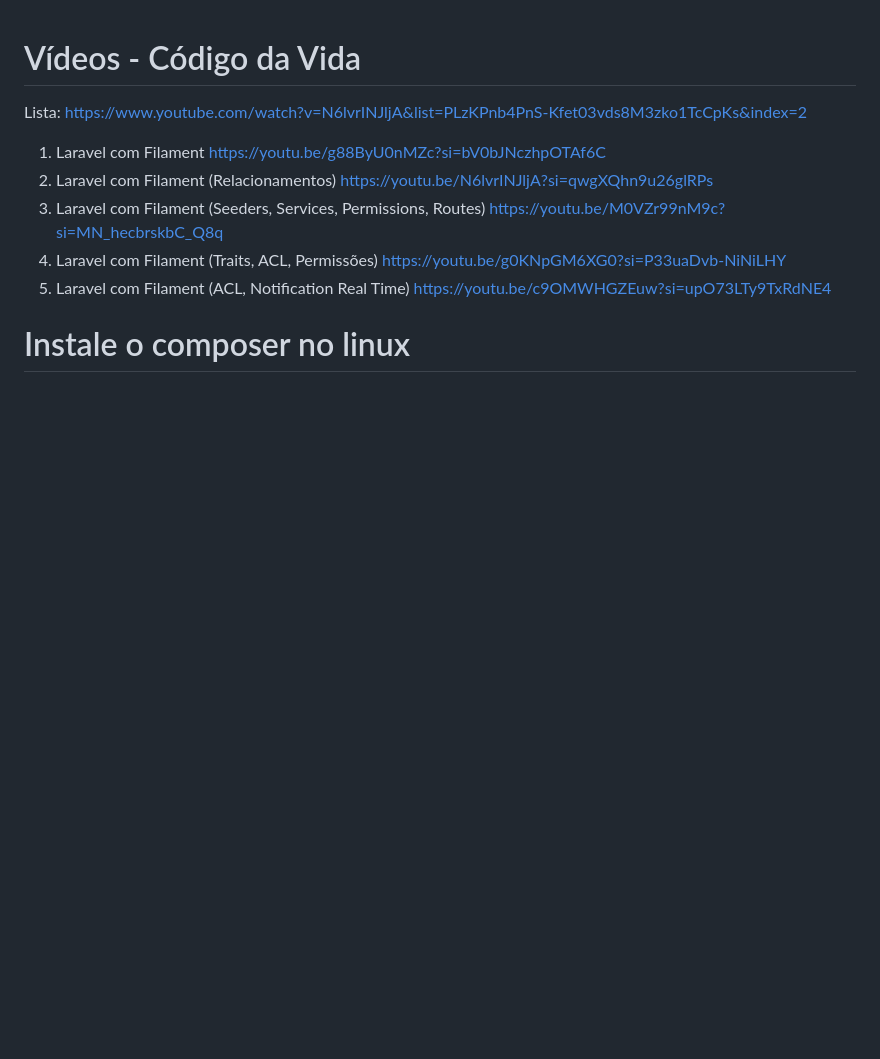
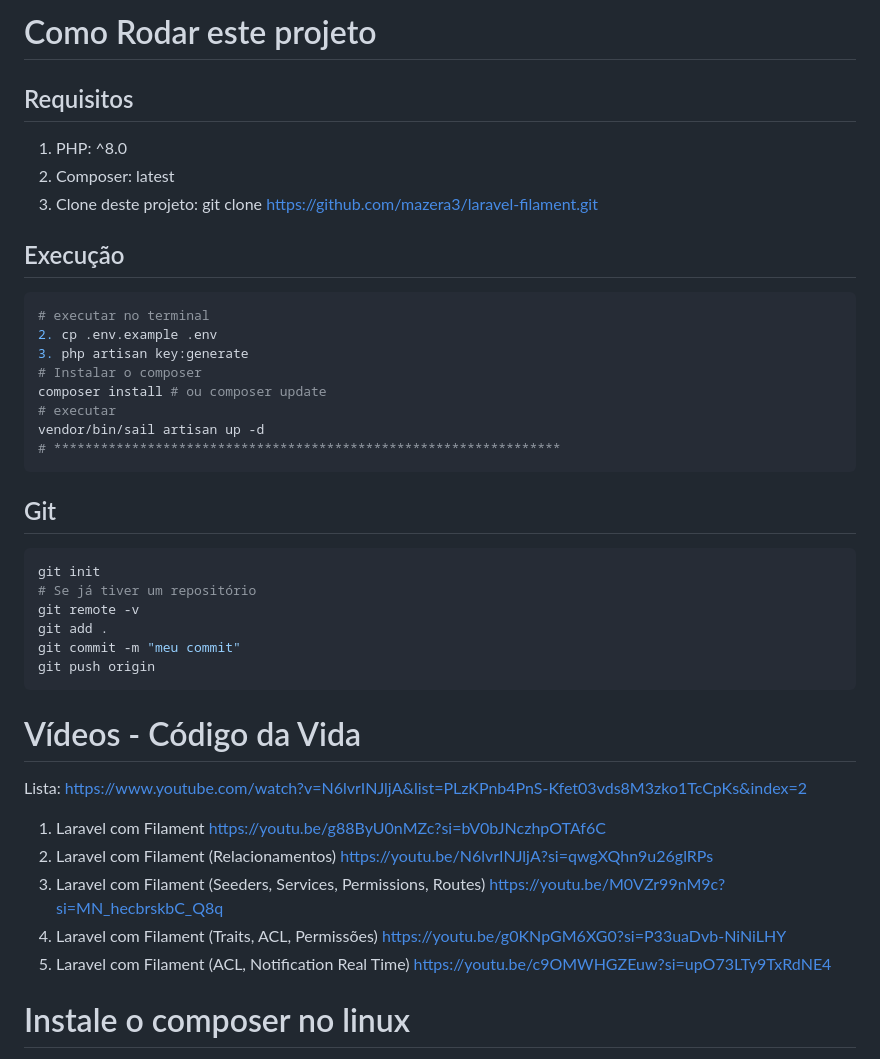
Before and after one commit to mazera3/laravel-filament, a Markdown page: README.md, the part around the change. Drawn GitHub-style; blank space fills up the shorter version.

Commit message:
Instruçõe de instalação

````diff
--- a/README.md
+++ b/README.md
@@ -1,3 +1,29 @@
+# Como Rodar este projeto
+## Requisitos
+1. PHP: ^8.0
+2. Composer: latest
+3. Clone deste projeto: git clone https://github.com/mazera3/laravel-filament.git
+
+## Execução
+```sh
+# executar no terminal
+2. cp .env.example .env
+3. php artisan key:generate
+# Instalar o composer
+composer install # ou composer update
+# executar
+vendor/bin/sail artisan up -d
+# *****************************************************************
+```
+## Git
+```sh
+git init
+# Se já tiver um repositório
+git remote -v
+git add .
+git commit -m "meu commit"
+git push origin
+```
 # Vídeos - Código da Vida
 Lista: https://www.youtube.com/watch?v=N6lvrINJljA&list=PLzKPnb4PnS-Kfet03vds8M3zko1TcCpKs&index=2
 1. Laravel com Filament https://youtu.be/g88ByU0nMZc?si=bV0bJNczhpOTAf6C
````
